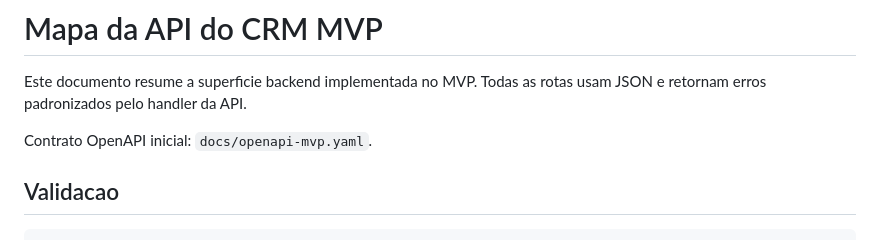
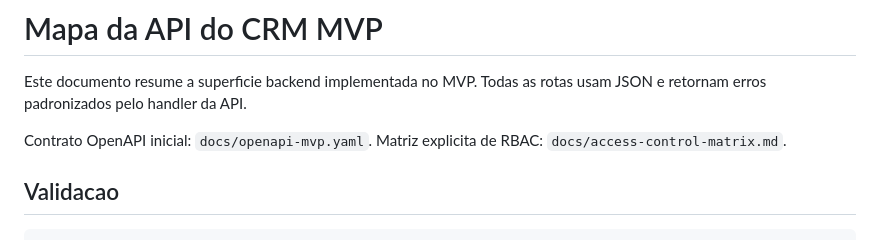
Before and after one commit to Giancarlolucca-SP/prt-cashback, a Markdown page: crm/docs/api-map.md, the part around the change. Rendered like a GitHub page.

```diff
--- a/crm/docs/api-map.md
+++ b/crm/docs/api-map.md
@@ -3,6 +3,7 @@
 Este documento resume a superficie backend implementada no MVP. Todas as rotas usam JSON e retornam erros padronizados pelo handler da API.
 
 Contrato OpenAPI inicial: `docs/openapi-mvp.yaml`.
+Matriz explicita de RBAC: `docs/access-control-matrix.md`.
 
 ## Validacao
 
```
Also changed, not shown: crm/docs/access-control-matrix.md (added, +87 -0 lines), crm/docs/ops-runbook.md (+1 -0 lines).
